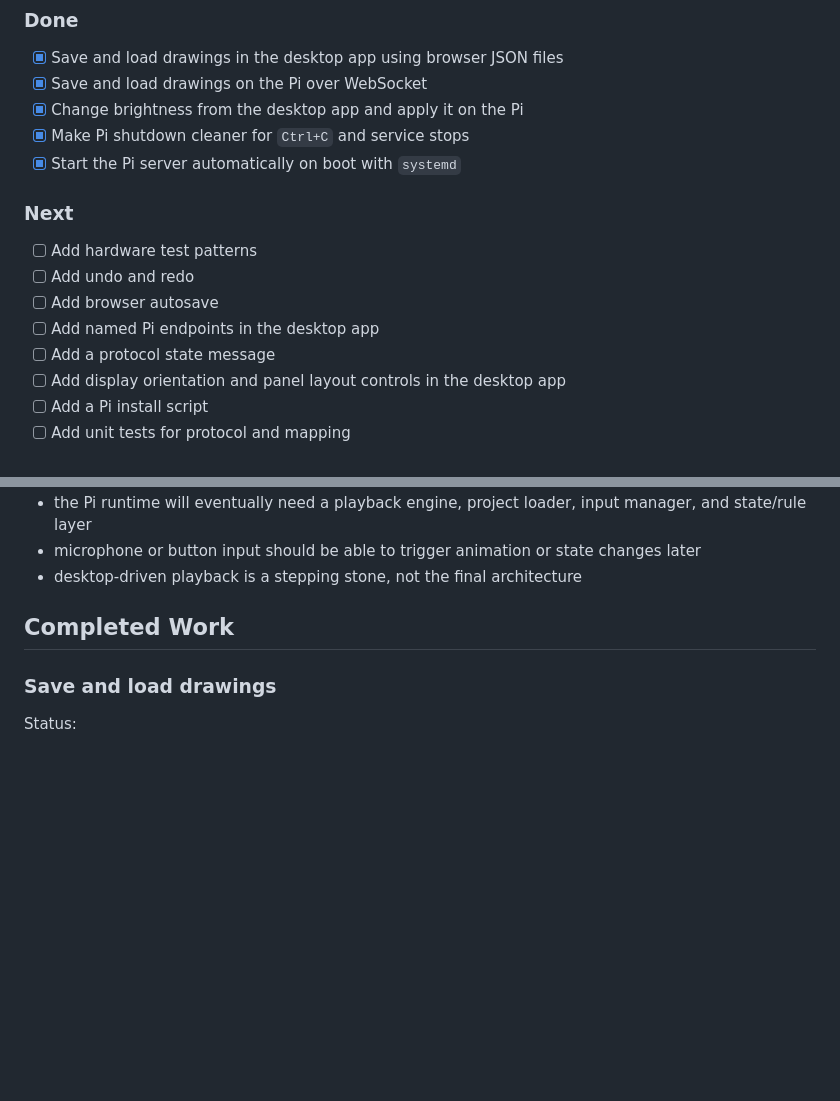
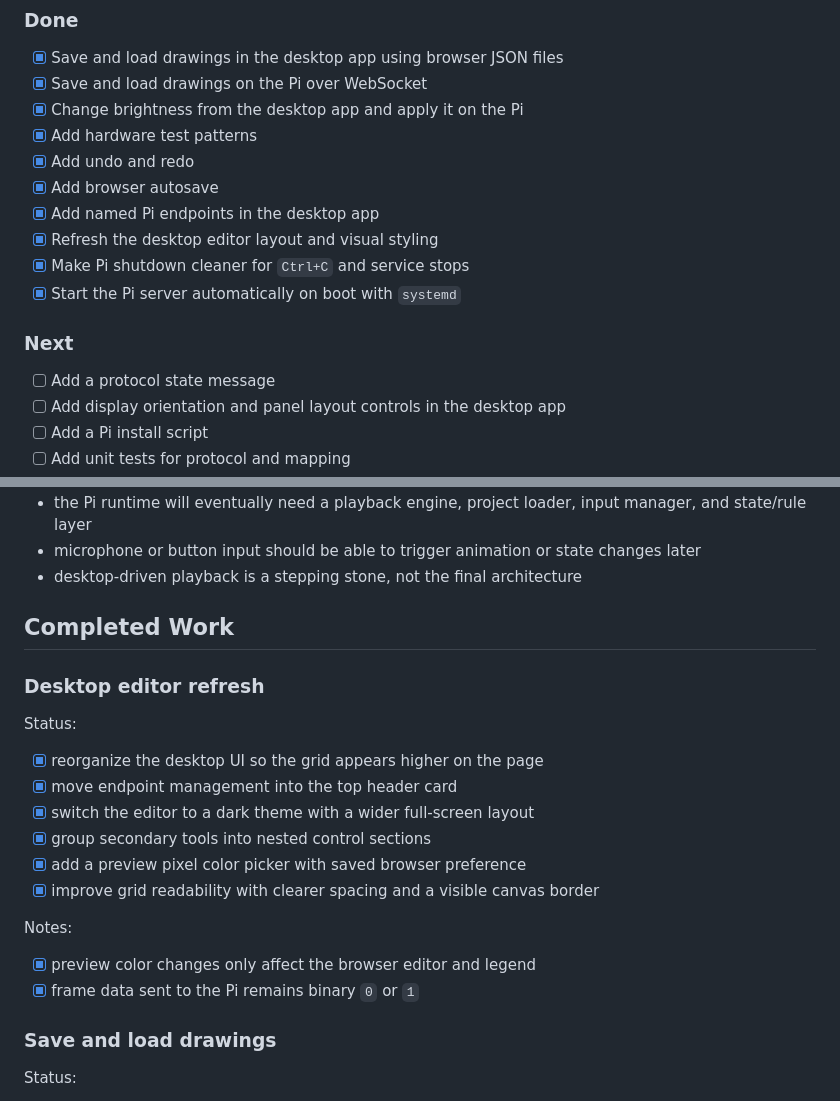
Before and after one commit to Ninjapokemon/Project-Fifo, a Markdown page: TODO.md, 2 parts joined by grey strips. GitHub-like rendering; blank space fills up the shorter version.

Commit message:
Todo Update

```diff
--- a/TODO.md
+++ b/TODO.md
@@ -9,15 +9,16 @@ This is the running list of what would make the project nicer to use and easier
 - [x] Save and load drawings in the desktop app using browser JSON files
 - [x] Save and load drawings on the Pi over WebSocket
 - [x] Change brightness from the desktop app and apply it on the Pi
+- [x] Add hardware test patterns
+- [x] Add undo and redo
+- [x] Add browser autosave
+- [x] Add named Pi endpoints in the desktop app
+- [x] Refresh the desktop editor layout and visual styling
 - [x] Make Pi shutdown cleaner for `Ctrl+C` and service stops
 - [x] Start the Pi server automatically on boot with `systemd`
 
 ### Next
 
-- [ ] Add hardware test patterns
-- [ ] Add undo and redo
-- [ ] Add browser autosave
-- [ ] Add named Pi endpoints in the desktop app
 - [ ] Add a protocol state message
 - [ ] Add display orientation and panel layout controls in the desktop app
 - [ ] Add a Pi install script
@@ -151,6 +152,20 @@ Notes:
 
 ## Completed Work
 
+### Desktop editor refresh
+
+Status:
+- [x] reorganize the desktop UI so the grid appears higher on the page
+- [x] move endpoint management into the top header card
+- [x] switch the editor to a dark theme with a wider full-screen layout
+- [x] group secondary tools into nested control sections
+- [x] add a preview pixel color picker with saved browser preference
+- [x] improve grid readability with clearer spacing and a visible canvas border
+
+Notes:
+- [x] preview color changes only affect the browser editor and legend
+- [x] frame data sent to the Pi remains binary `0` or `1`
+
 ### Save and load drawings
 
 Status:
```
